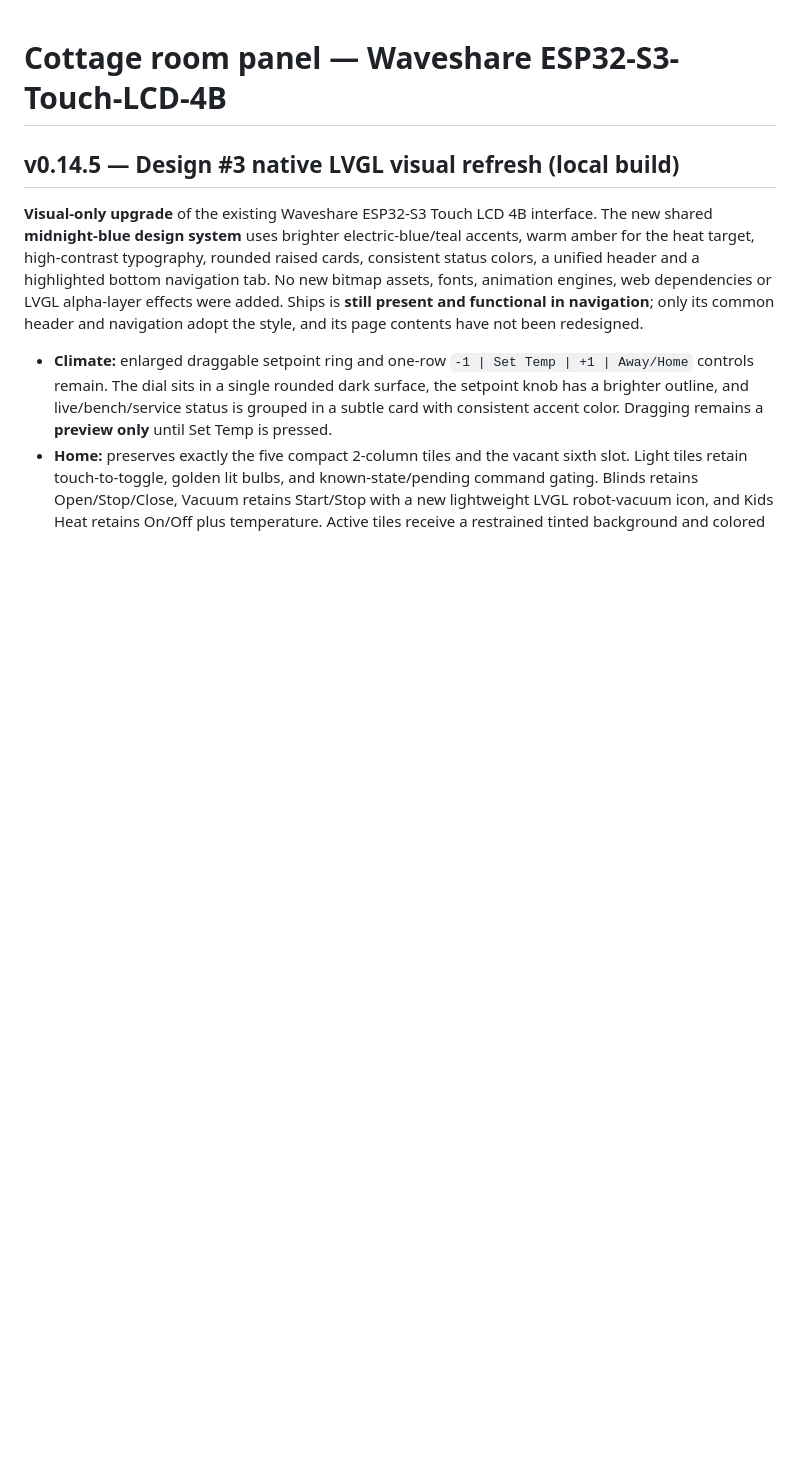
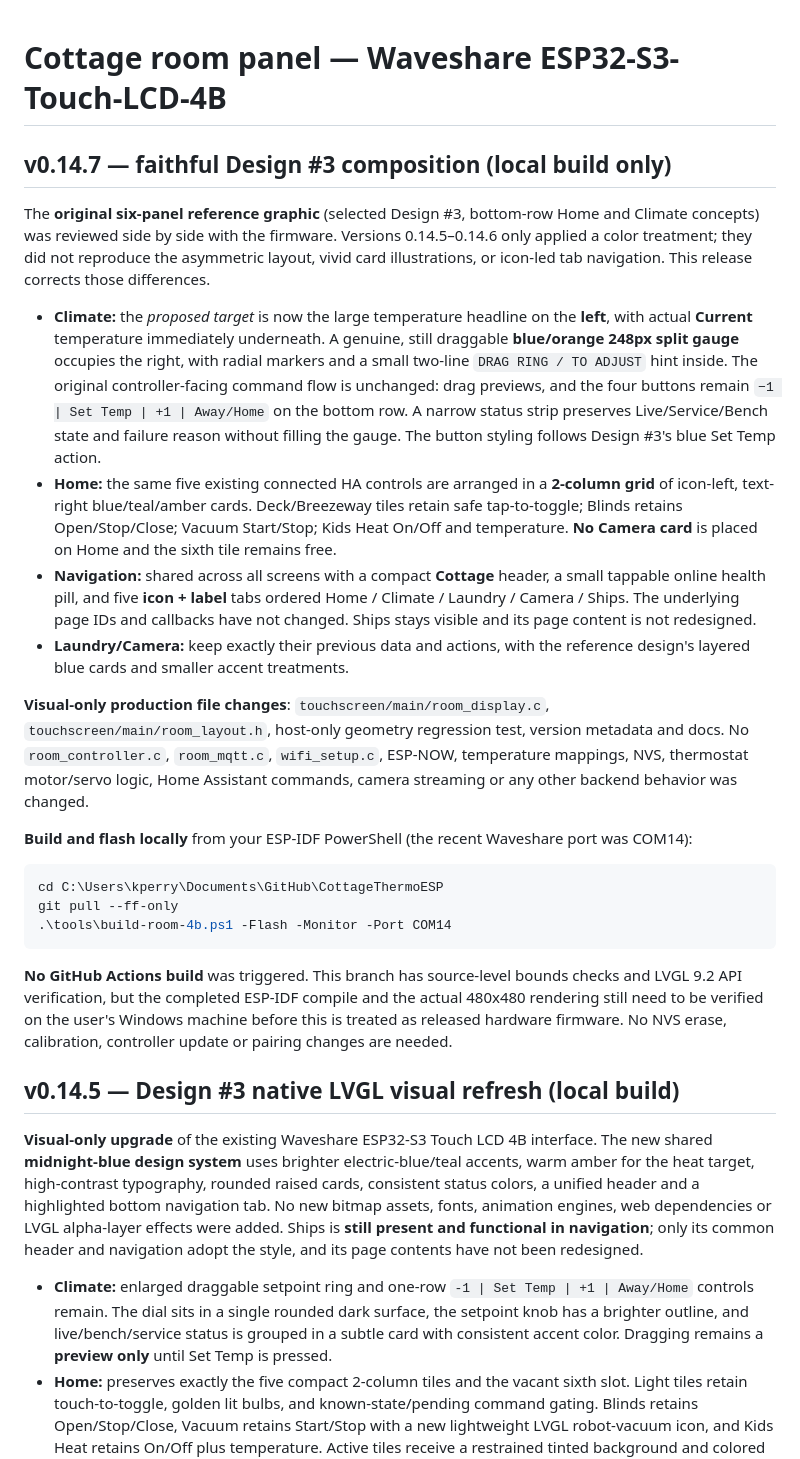
Before and after one commit to khrisperry/CottageThermoESP, a Markdown page: touchscreen/README.md, the part around the change. GitHub-like rendering; blank space fills up the shorter version.

Commit message:
docs(4b): document faithful original Design 3 layout and unchanged communication interfaces [skip ci]

````diff
--- a/touchscreen/README.md
+++ b/touchscreen/README.md
@@ -1,4 +1,25 @@
 # Cottage room panel — Waveshare ESP32-S3-Touch-LCD-4B
+
+## v0.14.7 — faithful Design #3 composition (local build only)
+
+The **original six-panel reference graphic** (selected Design #3, bottom-row Home and Climate concepts) was reviewed side by side with the firmware. Versions 0.14.5–0.14.6 only applied a color treatment; they did not reproduce the asymmetric layout, vivid card illustrations, or icon-led tab navigation. This release corrects those differences.
+
+- **Climate:** the *proposed target* is now the large temperature headline on the **left**, with actual **Current** temperature immediately underneath. A genuine, still draggable **blue/orange 248px split gauge** occupies the right, with radial markers and a small two-line `DRAG RING / TO ADJUST` hint inside. The original controller-facing command flow is unchanged: drag previews, and the four buttons remain `−1 | Set Temp | +1 | Away/Home` on the bottom row. A narrow status strip preserves Live/Service/Bench state and failure reason without filling the gauge. The button styling follows Design #3's blue Set Temp action.
+- **Home:** the same five existing connected HA controls are arranged in a **2-column grid** of icon-left, text-right blue/teal/amber cards. Deck/Breezeway tiles retain safe tap-to-toggle; Blinds retains Open/Stop/Close; Vacuum Start/Stop; Kids Heat On/Off and temperature. **No Camera card** is placed on Home and the sixth tile remains free.
+- **Navigation:** shared across all screens with a compact **Cottage** header, a small tappable online health pill, and five **icon + label** tabs ordered Home / Climate / Laundry / Camera / Ships. The underlying page IDs and callbacks have not changed. Ships stays visible and its page content is not redesigned.
+- **Laundry/Camera:** keep exactly their previous data and actions, with the reference design's layered blue cards and smaller accent treatments.
+
+**Visual-only production file changes**: `touchscreen/main/room_display.c`, `touchscreen/main/room_layout.h`, host-only geometry regression test, version metadata and docs. No `room_controller.c`, `room_mqtt.c`, `wifi_setup.c`, ESP-NOW, temperature mappings, NVS, thermostat motor/servo logic, Home Assistant commands, camera streaming or any other backend behavior was changed.
+
+**Build and flash locally** from your ESP-IDF PowerShell (the recent Waveshare port was COM14):
+
+```powershell
+cd C:\Users\kperry\Documents\GitHub\CottageThermoESP
+git pull --ff-only
+.\tools\build-room-4b.ps1 -Flash -Monitor -Port COM14
+```
+
+**No GitHub Actions build** was triggered. This branch has source-level bounds checks and LVGL 9.2 API verification, but the completed ESP-IDF compile and the actual 480x480 rendering still need to be verified on the user's Windows machine before this is treated as released hardware firmware. No NVS erase, calibration, controller update or pairing changes are needed.
 
 ## v0.14.5 — Design #3 native LVGL visual refresh (local build)
 
````
